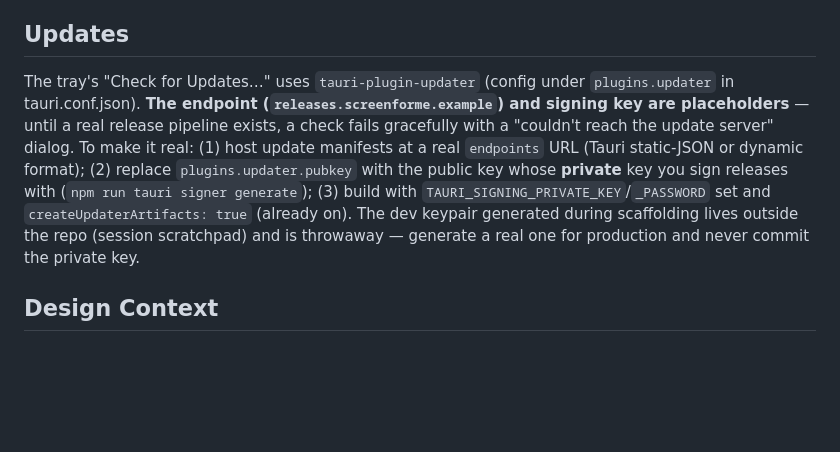
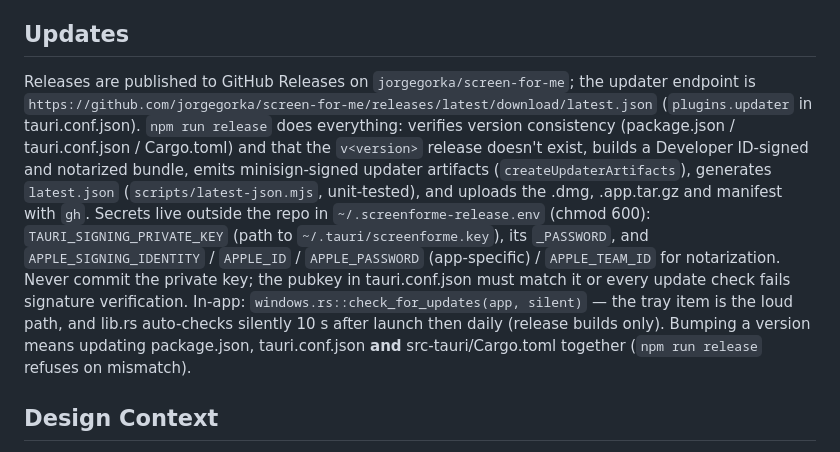
Before and after one commit to jorgegorka/screen-for-me, a Markdown page: CLAUDE.md, the part around the change. Drawn GitHub-style; blank space fills up the shorter version.

Commit message:
Document the real release/update pipeline
Co-Authored-By: Claude Fable 5 <noreply@anthropic.com>

```diff
--- a/CLAUDE.md
+++ b/CLAUDE.md
@@ -61,7 +61,24 @@ Capture flow: shortcut/tray → `commands::trigger_capture` (spawn_blocking) →
 
 ## Updates
 
-The tray's "Check for Updates…" uses `tauri-plugin-updater` (config under `plugins.updater` in tauri.conf.json). **The endpoint (`releases.screenforme.example`) and signing key are placeholders** — until a real release pipeline exists, a check fails gracefully with a "couldn't reach the update server" dialog. To make it real: (1) host update manifests at a real `endpoints` URL (Tauri static-JSON or dynamic format); (2) replace `plugins.updater.pubkey` with the public key whose **private** key you sign releases with (`npm run tauri signer generate`); (3) build with `TAURI_SIGNING_PRIVATE_KEY`/`_PASSWORD` set and `createUpdaterArtifacts: true` (already on). The dev keypair generated during scaffolding lives outside the repo (session scratchpad) and is throwaway — generate a real one for production and never commit the private key.
+Releases are published to GitHub Releases on `jorgegorka/screen-for-me`; the
+updater endpoint is `https://github.com/jorgegorka/screen-for-me/releases/latest/download/latest.json`
+(`plugins.updater` in tauri.conf.json). `npm run release` does everything:
+verifies version consistency (package.json / tauri.conf.json / Cargo.toml) and
+that the `v<version>` release doesn't exist, builds a Developer ID-signed and
+notarized bundle, emits minisign-signed updater artifacts
+(`createUpdaterArtifacts`), generates `latest.json`
+(`scripts/latest-json.mjs`, unit-tested), and uploads the .dmg, .app.tar.gz
+and manifest with `gh`. Secrets live outside the repo in
+`~/.screenforme-release.env` (chmod 600): `TAURI_SIGNING_PRIVATE_KEY` (path to
+`~/.tauri/screenforme.key`), its `_PASSWORD`, and `APPLE_SIGNING_IDENTITY` /
+`APPLE_ID` / `APPLE_PASSWORD` (app-specific) / `APPLE_TEAM_ID` for
+notarization. Never commit the private key; the pubkey in tauri.conf.json must
+match it or every update check fails signature verification. In-app:
+`windows.rs::check_for_updates(app, silent)` — the tray item is the loud path,
+and lib.rs auto-checks silently 10 s after launch then daily (release builds
+only). Bumping a version means updating package.json, tauri.conf.json **and**
+src-tauri/Cargo.toml together (`npm run release` refuses on mismatch).
 
 ## Design Context
 
```
